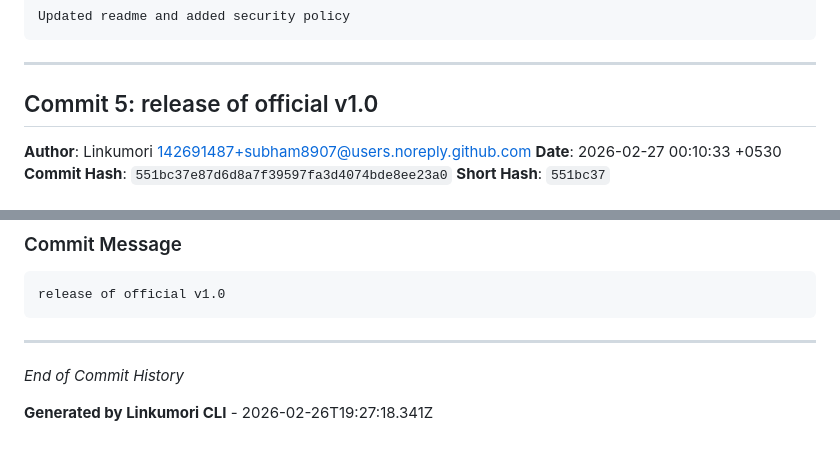
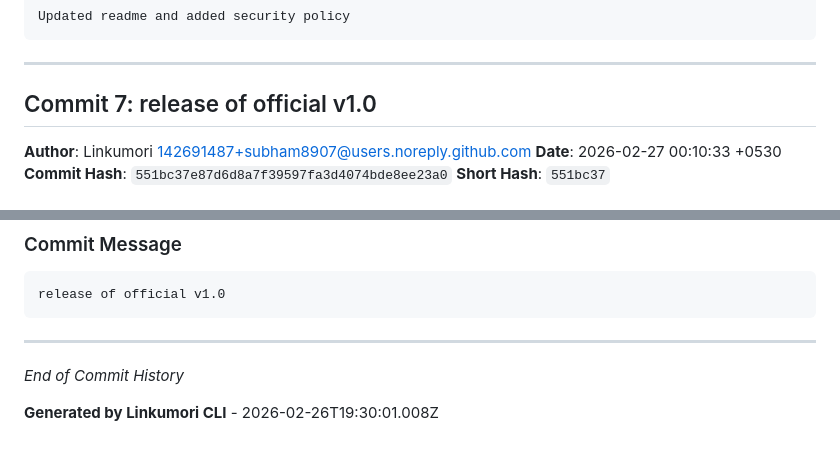
Before and after one commit to Linkumori/Linkumori-Addon-MV3-Firefox, a Markdown page: COMMIT_HISTORY.md, 2 parts joined by grey strips. Drawn GitHub-style.

```diff
--- a/COMMIT_HISTORY.md
+++ b/COMMIT_HISTORY.md
@@ -86,7 +124,7 @@ Updated readme and added security policy
 
 ---
 
-## Commit 5: release of official v1.0
+## Commit 7: release of official v1.0
 
 **Author**: Linkumori <142691487+subham8907@users.noreply.github.com>
 **Date**: 2026-02-27 00:10:33 +0530
@@ -239,4 +277,4 @@ release of official v1.0
 
 *End of Commit History*
 
-**Generated by Linkumori CLI** - 2026-02-26T19:27:18.341Z
+**Generated by Linkumori CLI** - 2026-02-26T19:30:01.008Z
```
Also changed, not shown: other parts of COMMIT_HISTORY.md (+44 -6 lines).
